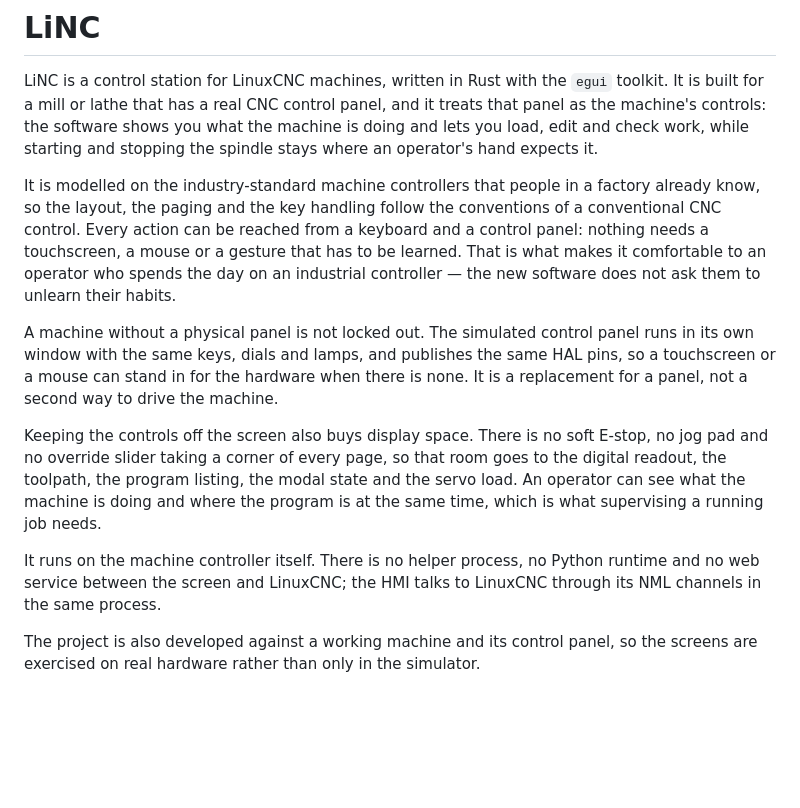
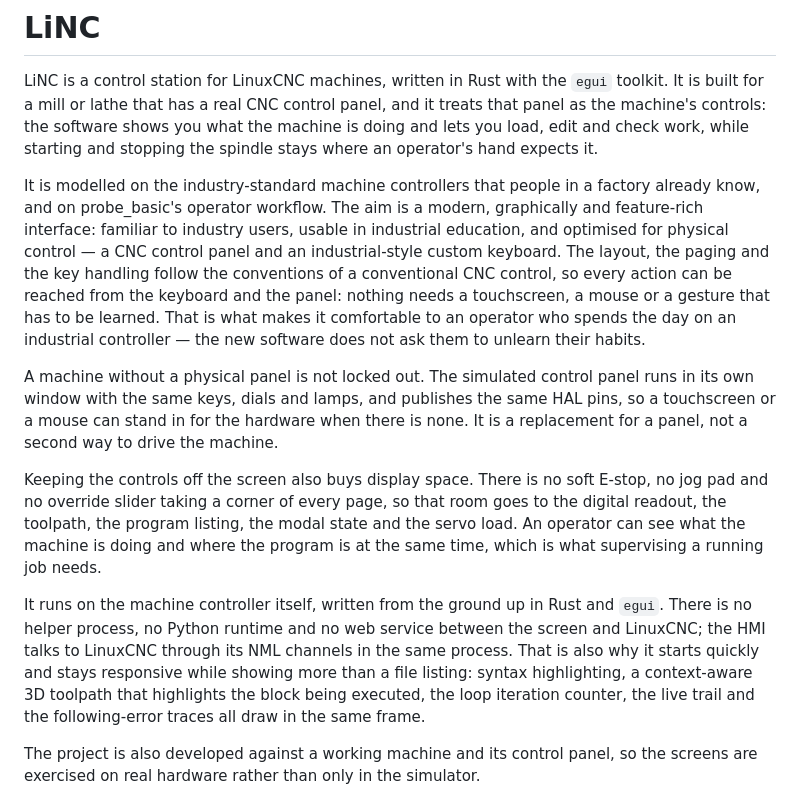
Before and after one commit to LiNC-CNC/LiNC, a Markdown page: README.md, the part around the change. GitHub-like rendering; blank space fills up the shorter version.

Commit message:
docs: say what LiNC is modelled on and why it is fast
The introduction said "industry-standard controllers" and left the rest to the
feature list. It now names the second model, probe_basic's operator workflow,
and states the goal the two serve: a modern, graphically rich interface that is
familiar to industry users, usable in industrial education, and built for
physical control with a panel and an industrial-style keyboard.

The implementation paragraph carries the consequence of writing the HMI from
scratch in Rust and egui. Starting quickly and staying smooth is not a boast
about a benchmark: it is what lets syntax highlighting, a toolpath that
highlights the executing block, a loop iteration counter, the live trail and the
following-error traces share one frame on the control PC.

```diff
--- a/README.md
+++ b/README.md
@@ -7,12 +7,15 @@ you what the machine is doing and lets you load, edit and check work, while
 starting and stopping the spindle stays where an operator's hand expects it.
 
 It is modelled on the industry-standard machine controllers that people in a
-factory already know, so the layout, the paging and the key handling follow the
-conventions of a conventional CNC control. Every action can be reached from a
-keyboard and a control panel: nothing needs a touchscreen, a mouse or a gesture
-that has to be learned. That is what makes it comfortable to an operator who
-spends the day on an industrial controller — the new software does not ask them
-to unlearn their habits.
+factory already know, and on probe_basic's operator workflow. The aim is a
+modern, graphically and feature-rich interface: familiar to industry users,
+usable in industrial education, and optimised for physical control — a CNC
+control panel and an industrial-style custom keyboard. The layout, the paging
+and the key handling follow the conventions of a conventional CNC control, so
+every action can be reached from the keyboard and the panel: nothing needs a
+touchscreen, a mouse or a gesture that has to be learned. That is what makes it
+comfortable to an operator who spends the day on an industrial controller — the
+new software does not ask them to unlearn their habits.
 
 A machine without a physical panel is not locked out. The simulated control
 panel runs in its own window with the same keys, dials and lamps, and publishes
@@ -27,9 +30,14 @@ state and the servo load. An operator can see what the machine is doing and
 where the program is at the same time, which is what supervising a running job
 needs.
 
-It runs on the machine controller itself. There is no helper process, no Python
-runtime and no web service between the screen and LinuxCNC; the HMI talks to
-LinuxCNC through its NML channels in the same process.
+It runs on the machine controller itself, written from the ground up in Rust
+and `egui`. There is no helper process, no Python runtime and no web service
+between the screen and LinuxCNC; the HMI talks to LinuxCNC through its NML
+channels in the same process. That is also why it starts quickly and stays
+responsive while showing more than a file listing: syntax highlighting, a
+context-aware 3D toolpath that highlights the block being executed, the loop
+iteration counter, the live trail and the following-error traces all draw in the
+same frame.
 
 The project is also developed against a working machine and its control panel,
 so the screens are exercised on real hardware rather than only in the simulator.
```
